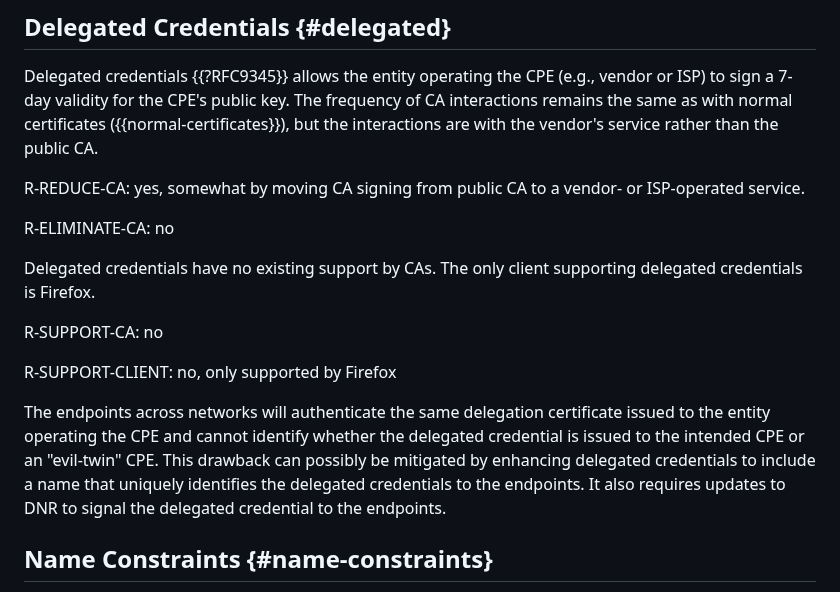
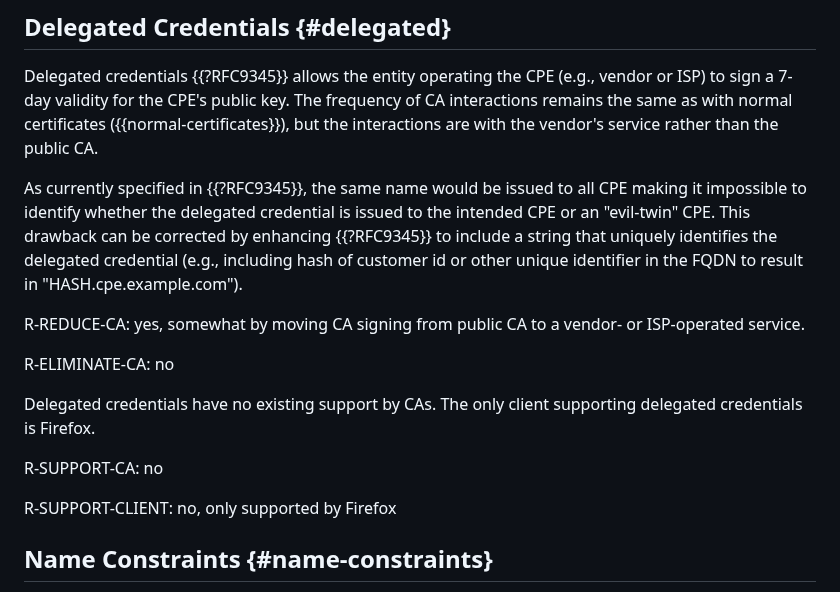
Before and after one commit to boucadair/encrypted-dns-forwarders, a Markdown page: draft-rbw-add-encrypted-dns-forwarders.md, the part around the change. Rendered like a GitHub page.

Commit message:
rewrite the unique-string part of Delegated Credentials, and move to be adjacent to the other discussion text

```diff
--- a/draft-rbw-add-encrypted-dns-forwarders.md
+++ b/draft-rbw-add-encrypted-dns-forwarders.md
@@ -352,6 +352,14 @@ The frequency of CA interactions remains the same as with normal
 certificates ({{normal-certificates}}), but the interactions are with
 the vendor's service rather than the public CA.
 
+As currently specified in {{?RFC9345}}, the same name would be issued to all CPE
+making it impossible to identify whether the delegated credential is
+issued to the intended CPE or an "evil-twin" CPE. This drawback can be corrected
+by enhancing {{?RFC9345}} to include a string that uniquely identifies the
+delegated credential (e.g., including hash of customer id or other unique identifier
+in the FQDN to result in "HASH.cpe.example.com").
+
+
 R-REDUCE-CA: yes, somewhat by moving CA signing from public CA to a
 vendor- or ISP-operated service.
 
@@ -364,12 +372,6 @@ R-SUPPORT-CA: no
 
 R-SUPPORT-CLIENT: no, only supported by Firefox
 
-The endpoints across networks will authenticate the same delegation certificate issued to the
-entity operating the CPE and cannot identify whether the delegated credential is
-issued to the intended CPE or an "evil-twin" CPE. This drawback can possibly be mitigated
-by enhancing delegated credentials to include a name that uniquely identifies the
-delegated credentials to the endpoints. It also requires updates to DNR to signal
-the delegated credential to the endpoints.
 
 ## Name Constraints {#name-constraints}
 
```
